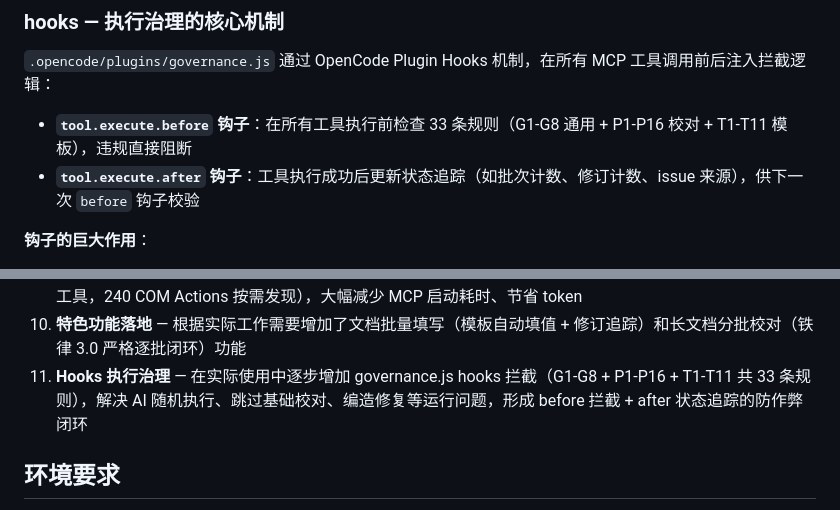
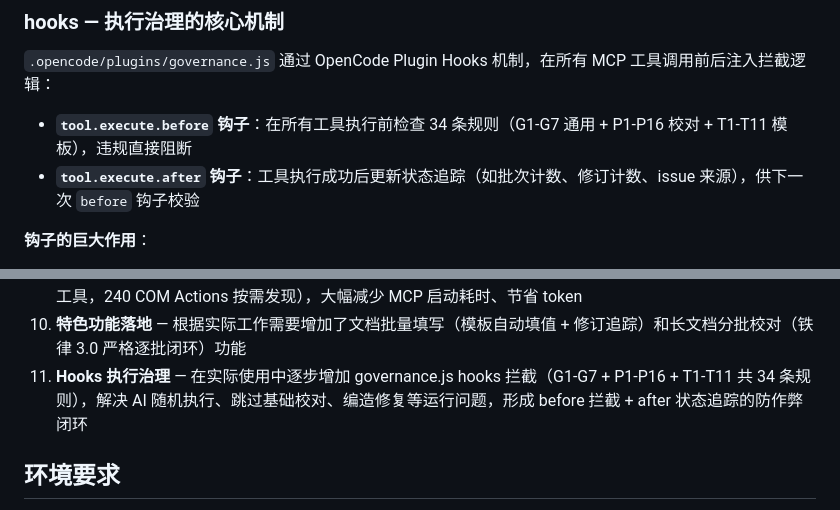
Before and after one commit to lnxsun/opencode-wps, a Markdown page: README.md, 2 parts joined by grey strips. GitHub-like rendering.

```diff
--- a/README.md
+++ b/README.md
@@ -119,7 +119,7 @@ MCP 服务器采用三层工具体系，AI 通过不同的方式发现和调用
 
 `.opencode/plugins/governance.js` 通过 OpenCode Plugin Hooks 机制，在所有 MCP 工具调用前后注入拦截逻辑：
 
-- **`tool.execute.before` 钩子**：在所有工具执行前检查 33 条规则（G1-G8 通用 + P1-P16 校对 + T1-T11 模板），违规直接阻断
+- **`tool.execute.before` 钩子**：在所有工具执行前检查 34 条规则（G1-G7 通用 + P1-P16 校对 + T1-T11 模板），违规直接阻断
 - **`tool.execute.after` 钩子**：工具执行成功后更新状态追踪（如批次计数、修订计数、issue 来源），供下一次 `before` 钩子校验
 
 **钩子的巨大作用**：
@@ -222,7 +222,7 @@ before 钩子拦截违规 → 工具执行 → after 钩子更新状态 → befo
 8. **Markdown 渲染** — 重写 `renderMarkdown()` 函数，支持代码块、表格、列表、引用等完整 Markdown 语法
 9. **Gateway 按需加载** — 将全部 254 个工具一次性注册改为 Gateway 模式（启动时仅注册 12 内置 + 2 Gateway 工具，240 COM Actions 按需发现），大幅减少 MCP 启动耗时、节省 token
 10. **特色功能落地** — 根据实际工作需要增加了文档批量填写（模板自动填值 + 修订追踪）和长文档分批校对（铁律 3.0 严格逐批闭环）功能
-11. **Hooks 执行治理** — 在实际使用中逐步增加 governance.js hooks 拦截（G1-G8 + P1-P16 + T1-T11 共 33 条规则），解决 AI 随机执行、跳过基础校对、编造修复等运行问题，形成 before 拦截 + after 状态追踪的防作弊闭环
+11. **Hooks 执行治理** — 在实际使用中逐步增加 governance.js hooks 拦截（G1-G7 + P1-P16 + T1-T11 共 34 条规则），解决 AI 随机执行、跳过基础校对、编造修复等运行问题，形成 before 拦截 + after 状态追踪的防作弊闭环
 
 ## 环境要求
 
```
Also changed, not shown: other parts of README.md (+3 -3 lines), AGENTS.md (+2 -3 lines), skills/wps-proofread/SKILL.md (+1 -2 lines).
